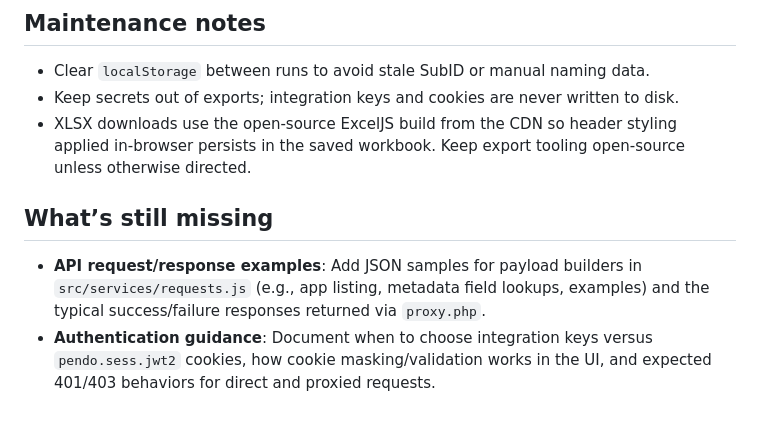
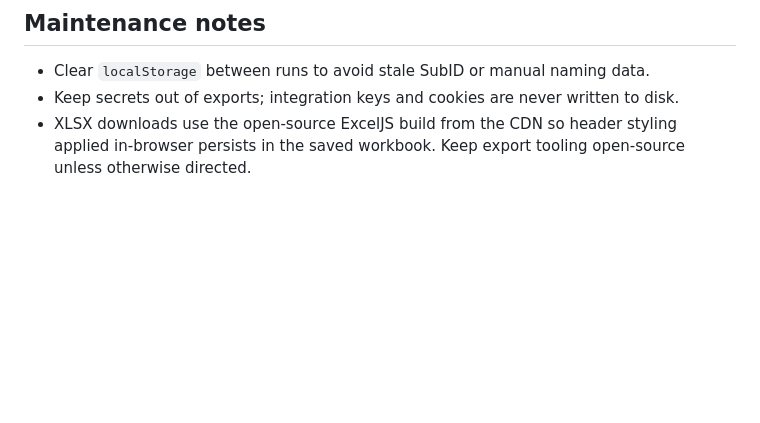
Before and after one commit to nikhilsathyanarayana-lab/metadataaudit, a Markdown page: README.md, the part around the change. GitHub-like rendering; blank space fills up the shorter version.

Commit message:
Remove missing items section from README

```diff
--- a/README.md
+++ b/README.md
@@ -45,7 +45,3 @@ Both flows share page-level controllers written in vanilla JavaScript and store
 - Keep secrets out of exports; integration keys and cookies are never written to disk.
 - XLSX downloads use the open-source ExcelJS build from the CDN so header styling applied in-browser persists in the saved workbook. Keep
   export tooling open-source unless otherwise directed.
-
-## What’s still missing
-- **API request/response examples**: Add JSON samples for payload builders in `src/services/requests.js` (e.g., app listing, metadata field lookups, examples) and the typical success/failure responses returned via `proxy.php`.
-- **Authentication guidance**: Document when to choose integration keys versus `pendo.sess.jwt2` cookies, how cookie masking/validation works in the UI, and expected 401/403 behaviors for direct and proxied requests.
```
